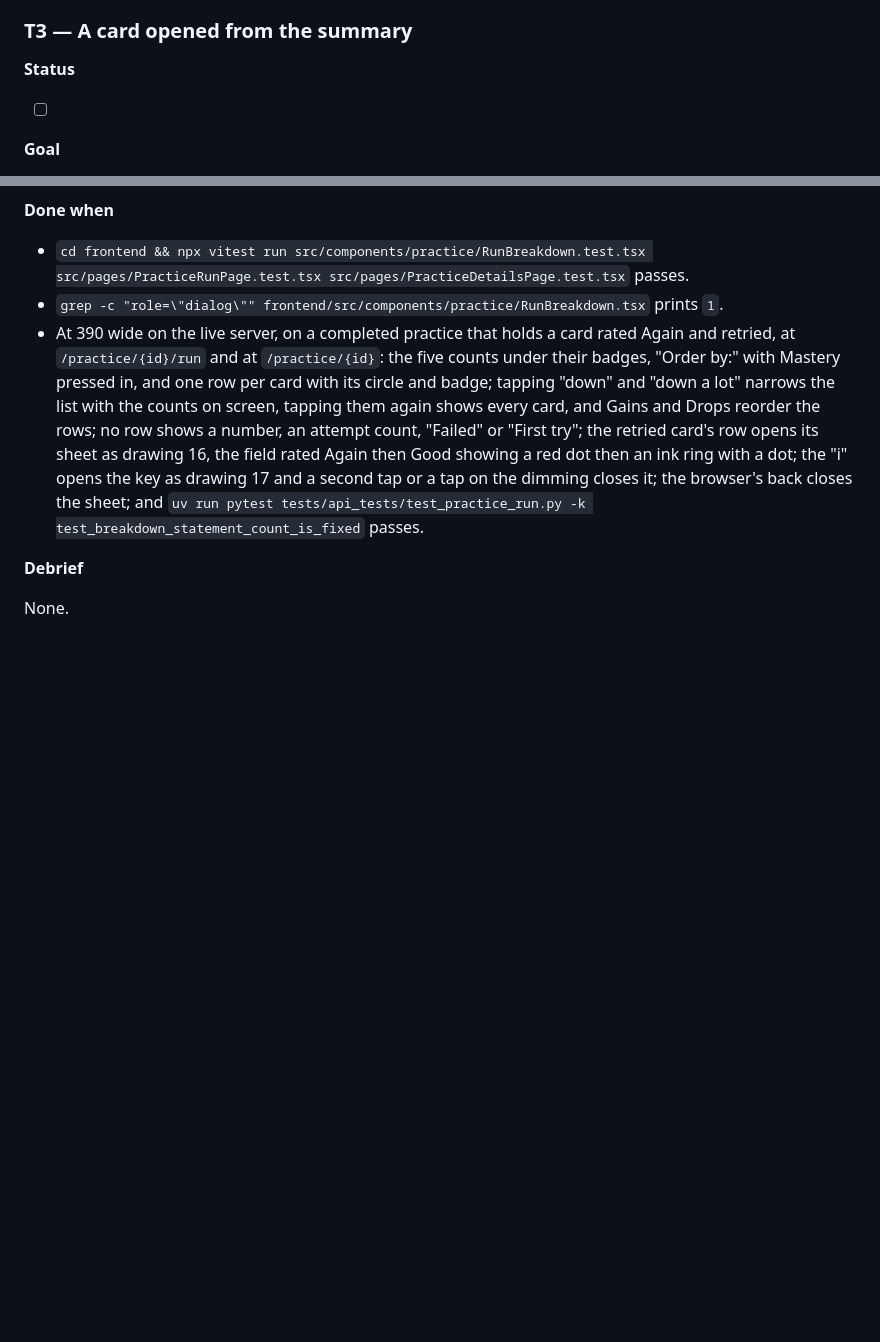
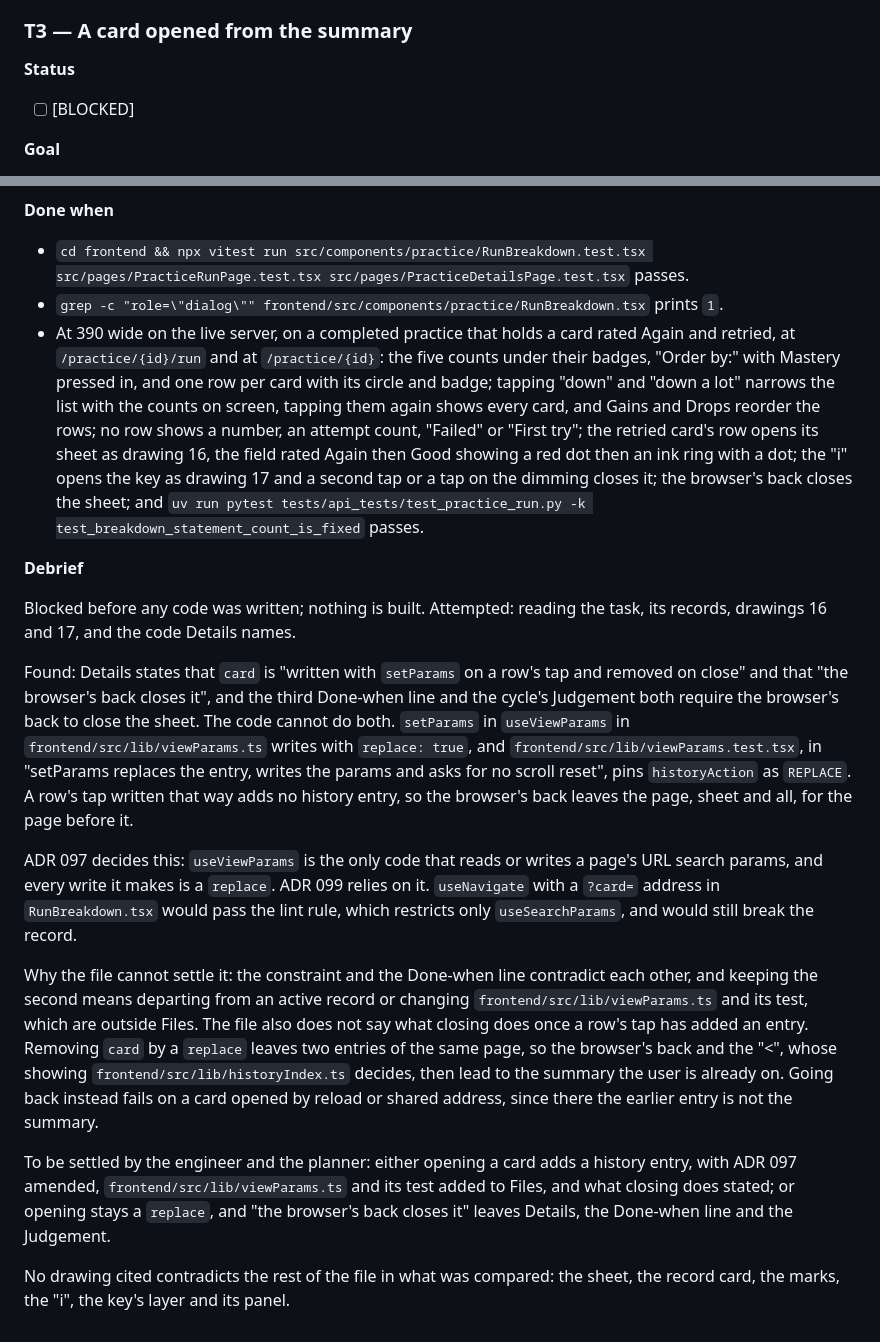
Before and after one commit to lushihui51/Flashy, a Markdown page: docs/cycles/040-the-practice-summary.md, 2 parts joined by grey strips. GitHub-like rendering; blank space fills up the shorter version.

Commit message:
docs: cycle 040 T3 blocked, setParams replaces the history entry so the browser's back cannot close the sheet as the task requires (cycle 040 T3)
Co-Authored-By: Claude Opus 5.5 <noreply@anthropic.com>

```diff
--- a/docs/cycles/040-the-practice-summary.md
+++ b/docs/cycles/040-the-practice-summary.md
@@ -364,7 +364,7 @@ Read in the code: `get_practice_run_breakdown` in `app/services/practice_run.py`
 
 **Status**
 
-- [ ]
+- [ ] [BLOCKED]
 
 **Goal**
 
@@ -421,4 +421,14 @@ A row on the summary opens the card as a sheet showing its name, its circle and
 
 **Debrief**
 
-None.
+Blocked before any code was written; nothing is built. Attempted: reading the task, its records, drawings 16 and 17, and the code Details names.
+
+Found: Details states that `card` is "written with `setParams` on a row's tap and removed on close" and that "the browser's back closes it", and the third Done-when line and the cycle's Judgement both require the browser's back to close the sheet. The code cannot do both. `setParams` in `useViewParams` in `frontend/src/lib/viewParams.ts` writes with `replace: true`, and `frontend/src/lib/viewParams.test.tsx`, in "setParams replaces the entry, writes the params and asks for no scroll reset", pins `historyAction` as `REPLACE`. A row's tap written that way adds no history entry, so the browser's back leaves the page, sheet and all, for the page before it.
+
+ADR 097 decides this: `useViewParams` is the only code that reads or writes a page's URL search params, and every write it makes is a `replace`. ADR 099 relies on it. `useNavigate` with a `?card=` address in `RunBreakdown.tsx` would pass the lint rule, which restricts only `useSearchParams`, and would still break the record.
+
+Why the file cannot settle it: the constraint and the Done-when line contradict each other, and keeping the second means departing from an active record or changing `frontend/src/lib/viewParams.ts` and its test, which are outside Files. The file also does not say what closing does once a row's tap has added an entry. Removing `card` by a `replace` leaves two entries of the same page, so the browser's back and the "<", whose showing `frontend/src/lib/historyIndex.ts` decides, then lead to the summary the user is already on. Going back instead fails on a card opened by reload or shared address, since there the earlier entry is not the summary.
+
+To be settled by the engineer and the planner: either opening a card adds a history entry, with ADR 097 amended, `frontend/src/lib/viewParams.ts` and its test added to Files, and what closing does stated; or opening stays a `replace`, and "the browser's back closes it" leaves Details, the Done-when line and the Judgement.
+
+No drawing cited contradicts the rest of the file in what was compared: the sheet, the record card, the marks, the "i", the key's layer and its panel.
```
